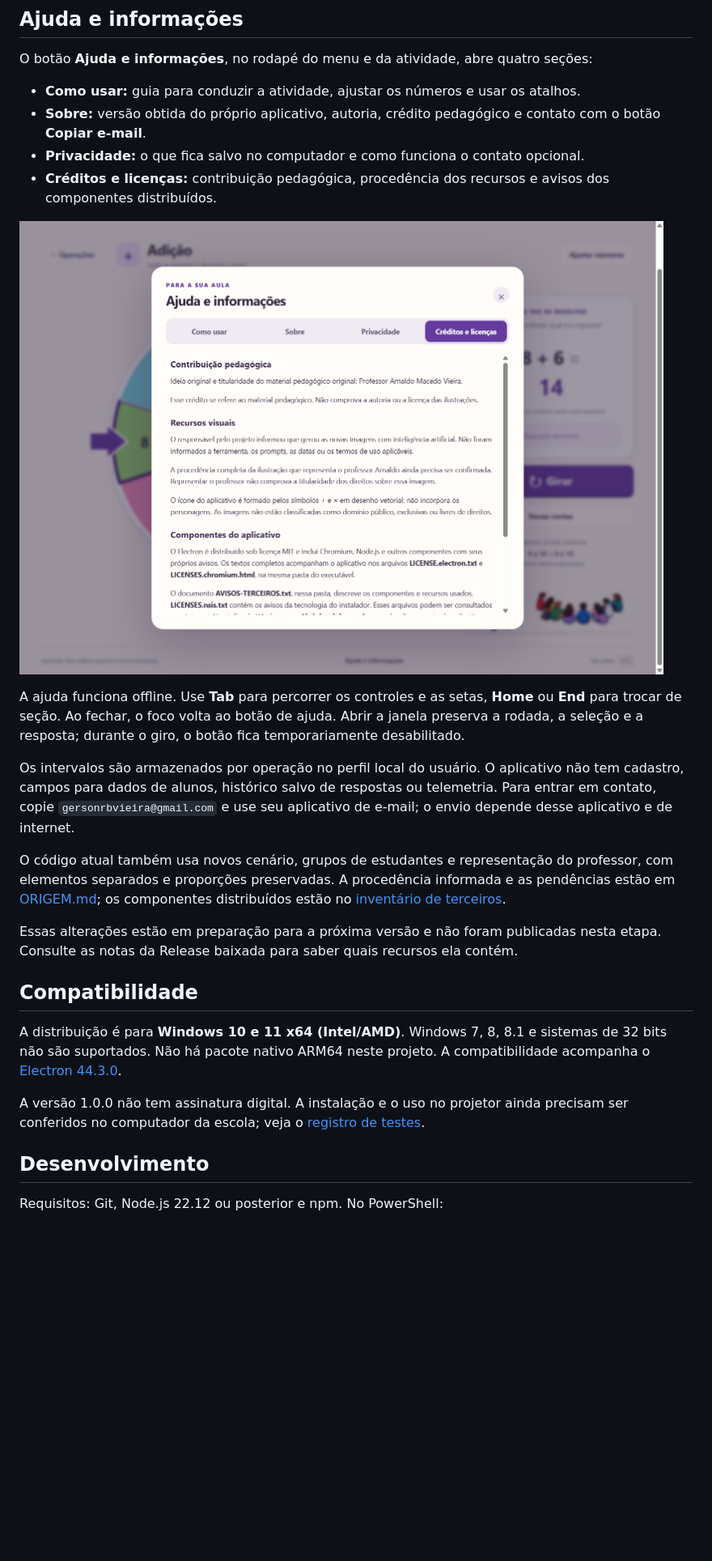
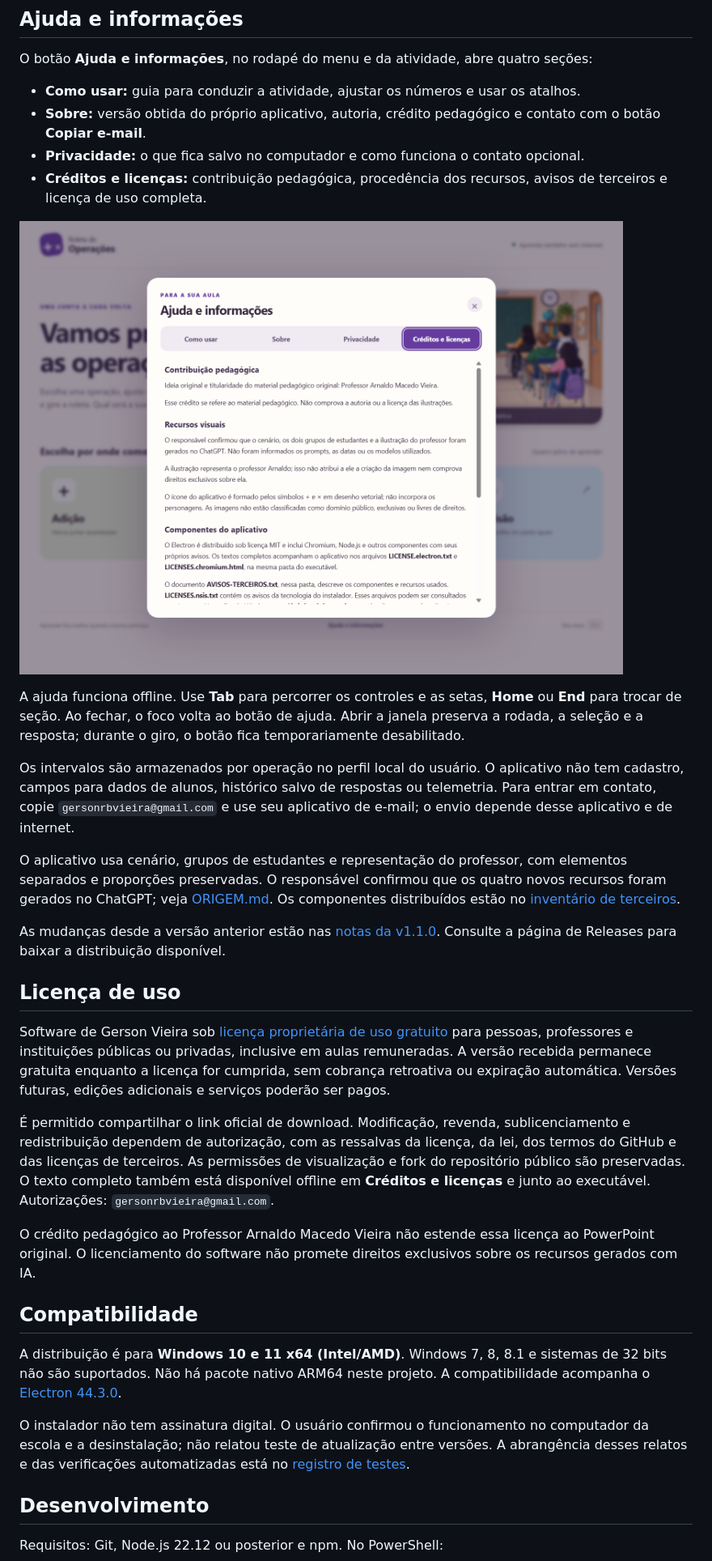
Before and after one commit to grbvieira/Roleta-de-Operacoes, a Markdown page: README.md, the part around the change printed below. Shown: that part at 81% size. GitHub-like rendering; pictures changed too: docs/imagens/creditos-licencas.png; blank space fills up the shorter version.

Commit message:
docs(release): registra validação e relatos do usuário para 1.1.0

```diff
--- a/README.md
+++ b/README.md
@@ -53,7 +53,7 @@ O botão **Ajuda e informações**, no rodapé do menu e da atividade, abre quat
 - **Como usar:** guia para conduzir a atividade, ajustar os números e usar os atalhos.
 - **Sobre:** versão obtida do próprio aplicativo, autoria, crédito pedagógico e contato com o botão **Copiar e-mail**.
 - **Privacidade:** o que fica salvo no computador e como funciona o contato opcional.
-- **Créditos e licenças:** contribuição pedagógica, procedência dos recursos e avisos dos componentes distribuídos.
+- **Créditos e licenças:** contribuição pedagógica, procedência dos recursos, avisos de terceiros e licença de uso completa.
 
 ![Seção Créditos e licenças na janela de ajuda](docs/imagens/creditos-licencas.png)
 
@@ -61,15 +61,23 @@ A ajuda funciona offline. Use **Tab** para percorrer os controles e as setas, **
 
 Os intervalos são armazenados por operação no perfil local do usuário. O aplicativo não tem cadastro, campos para dados de alunos, histórico salvo de respostas ou telemetria. Para entrar em contato, copie `gersonrbvieira@gmail.com` e use seu aplicativo de e-mail; o envio depende desse aplicativo e de internet.
 
-O código atual também usa novos cenário, grupos de estudantes e representação do professor, com elementos separados e proporções preservadas. A procedência informada e as pendências estão em [ORIGEM.md](app/assets/ORIGEM.md); os componentes distribuídos estão no [inventário de terceiros](docs/terceiros.md).
+O aplicativo usa cenário, grupos de estudantes e representação do professor, com elementos separados e proporções preservadas. O responsável confirmou que os quatro novos recursos foram gerados no ChatGPT; veja [ORIGEM.md](app/assets/ORIGEM.md). Os componentes distribuídos estão no [inventário de terceiros](docs/terceiros.md).
 
-Essas alterações estão em preparação para a próxima versão e não foram publicadas nesta etapa. Consulte as notas da Release baixada para saber quais recursos ela contém.
+As mudanças desde a versão anterior estão nas [notas da v1.1.0](docs/notas/v1.1.0.md). Consulte a página de Releases para baixar a distribuição disponível.
+
+## Licença de uso
+
+Software de Gerson Vieira sob [licença proprietária de uso gratuito](LICENSE.txt) para pessoas, professores e instituições públicas ou privadas, inclusive em aulas remuneradas. A versão recebida permanece gratuita enquanto a licença for cumprida, sem cobrança retroativa ou expiração automática. Versões futuras, edições adicionais e serviços poderão ser pagos.
+
+É permitido compartilhar o link oficial de download. Modificação, revenda, sublicenciamento e redistribuição dependem de autorização, com as ressalvas da licença, da lei, dos termos do GitHub e das licenças de terceiros. As permissões de visualização e fork do repositório público são preservadas. O texto completo também está disponível offline em **Créditos e licenças** e junto ao executável. Autorizações: `gersonrbvieira@gmail.com`.
+
+O crédito pedagógico ao Professor Arnaldo Macedo Vieira não estende essa licença ao PowerPoint original. O licenciamento do software não promete direitos exclusivos sobre os recursos gerados com IA.
 
 ## Compatibilidade
 
 A distribuição é para **Windows 10 e 11 x64 (Intel/AMD)**. Windows 7, 8, 8.1 e sistemas de 32 bits não são suportados. Não há pacote nativo ARM64 neste projeto. A compatibilidade acompanha o [Electron 44.3.0](https://github.com/electron/electron/blob/v44.3.0/README.md#platform-support).
 
-A versão 1.0.0 não tem assinatura digital. A instalação e o uso no projetor ainda precisam ser conferidos no computador da escola; veja o [registro de testes](docs/validacao.md).
+O instalador não tem assinatura digital. O usuário confirmou o funcionamento no computador da escola e a desinstalação; não relatou teste de atualização entre versões. A abrangência desses relatos e das verificações automatizadas está no [registro de testes](docs/validacao.md).
 
 ## Desenvolvimento
 
```
Also changed, not shown: other parts of README.md (+7 -7 lines), docs/proxima-release.md (+3 -3 lines), docs/validacao.md (+25 -3 lines).
